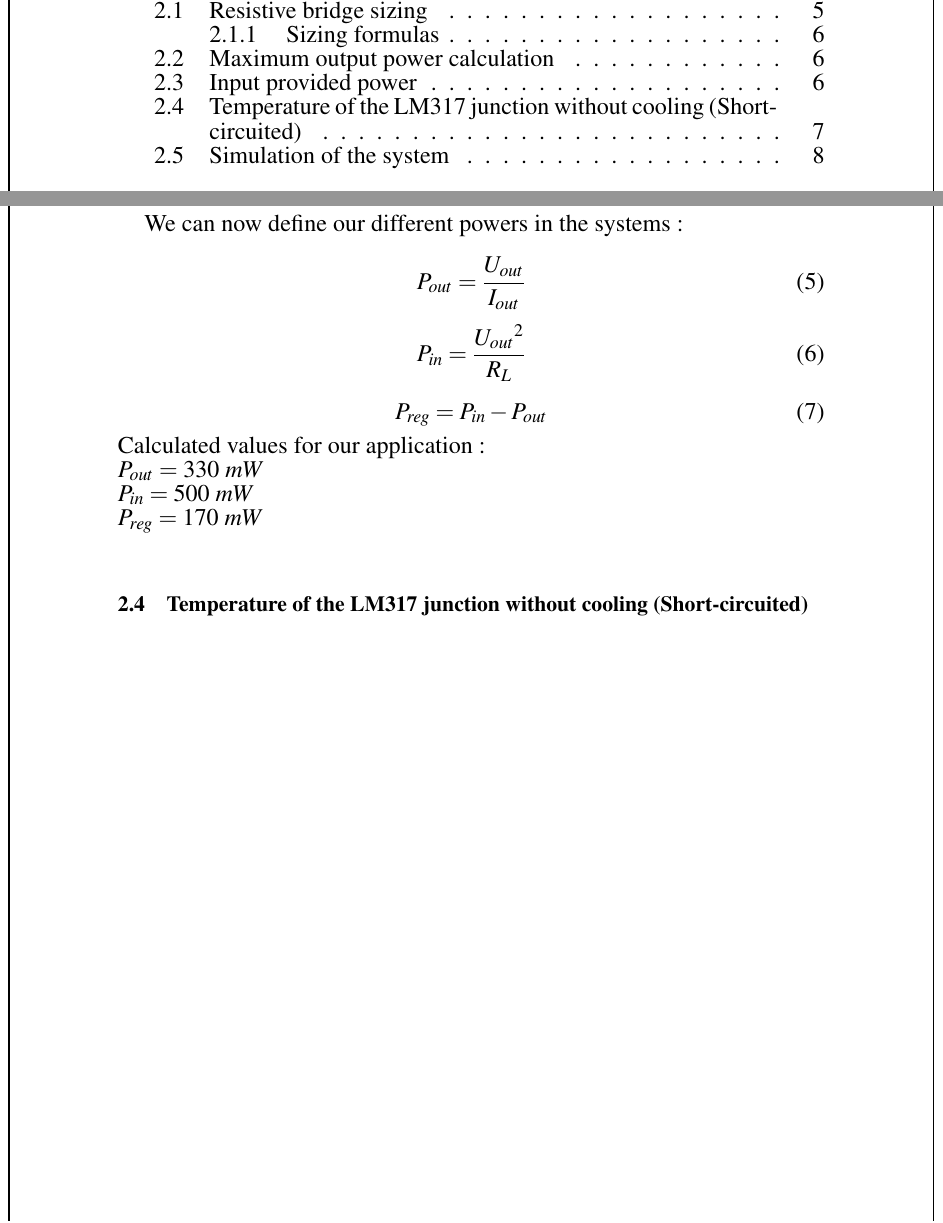
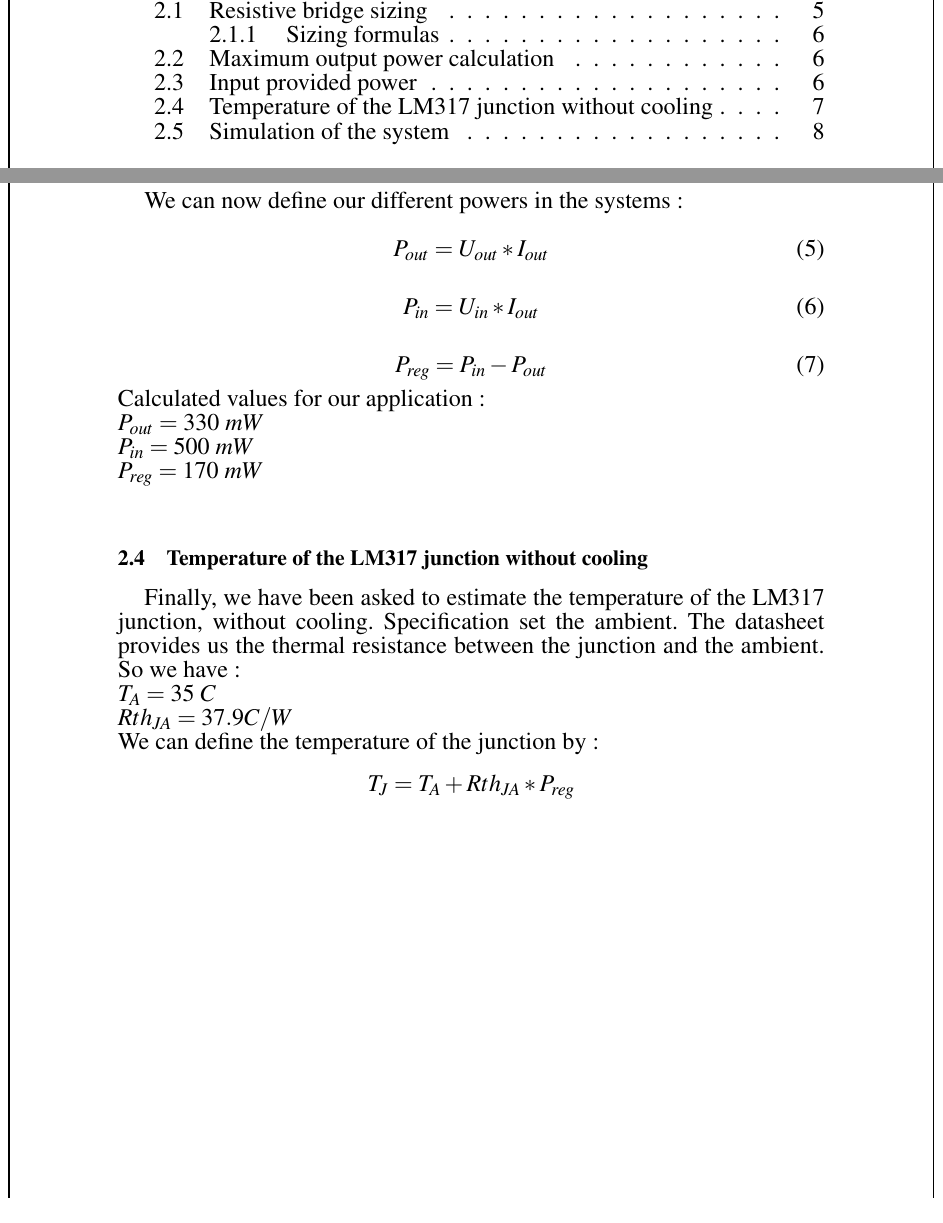
Before and after one commit to Ali-Z0/EIND-TP1-MSS-AZR, a LaTeX document (Rapport/Pages-codes/main.tex, which reads Rapport/Pages-codes/Task0.tex): two parts of pages 3 and 7 of 13, joined at a grey line, cut so that both start at the same text. The pictures show the PDF file Rapport/Pages-codes/main.pdf that the author committed with the source.

Commit message:
no message

```diff
--- a/Rapport/Pages-codes/Task0.tex
+++ b/Rapport/Pages-codes/Task0.tex
@@ -75,11 +75,11 @@ So our load resistor value is $ \mathbf{ 33 \ \boldsymbol{\Omega} } $. \\
 We can now define our different powers in the systems:
 
 \begin{equation}
-    P_{out} = \frac{U_{out}}{I_{out}}
+    P_{out} = U_{out}*I_{out}
 \end{equation}
 
 \begin{equation}
-    P_{in} = \frac{{U_{out}}^2}{R_{L}}
+    P_{in} = U_{in}*I_{out}
 \end{equation}
 
 \begin{equation}
@@ -87,15 +87,23 @@ We can now define our different powers in the systems:
 \end{equation}
 Calculated values for our application:\\
 $ P_{out} = 330 \ mW $ \\
-$ P_{in} = 500 \ mW $ \\
+$ P_{in}  = 500 \ mW $ \\
 $ P_{reg} = 170 \ mW $ \\
-
 }
 
 % ----------------Subsection 5 ----------------
-\subsection{Temperature of the LM317 junction without cooling (Short-circuited)} \label{ssec:num05}
+\subsection{Temperature of the LM317 junction without cooling} \label{ssec:num05}
 {
+Finally, we have been asked to estimate the temperature of the LM317 junction, without cooling. Specification set the ambient. The datasheet provides us the thermal resistance between the junction and the ambient. So we have : \\
+$ T_{A} = 35 \ °C $ \\
+$ Rth_{JA} = 37.9 °C/W $\\
+We can define the temperature of the junction by :
+\begin{equation*}
+	T_{J} = T_{A} + Rth_{JA} * P_{reg}
+\end{equation*}
 
+Calculated valus for our application:\\
+$ T_{J} = 41,44 \ °C $ \\
 
 }
 
```
Also changed, not shown: Rapport/Pages-codes/main.pdf, 4 other files.
